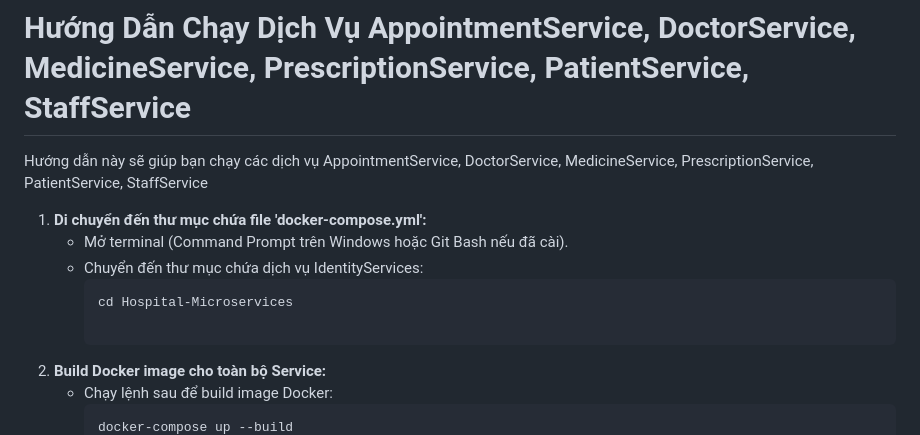
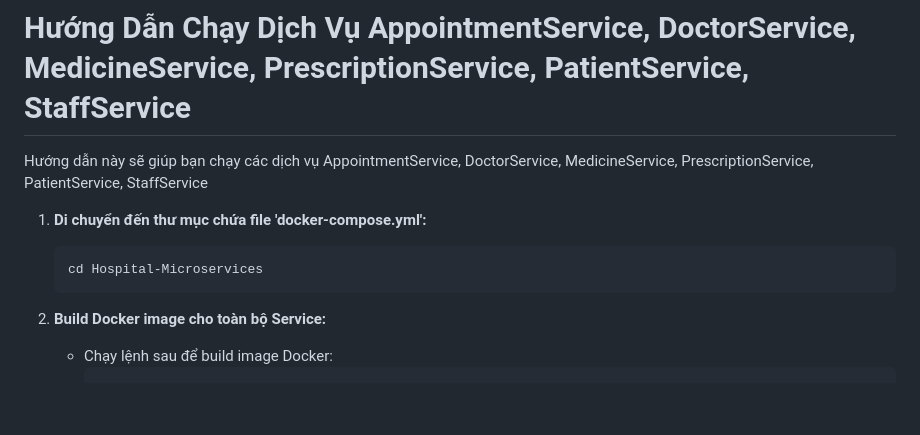
Before and after one commit to Dattrong0512/Hospital-Microservices, a Markdown page: readme.markdown, the part around the change. Rendered like a GitHub page; blank space fills up the shorter version.

````diff
--- a/readme.markdown
+++ b/readme.markdown
@@ -85,10 +85,9 @@ Dịch vụ IdentityServices cung cấp các endpoint API sau đây, có thể t
 
 Hướng dẫn này sẽ giúp bạn chạy các dịch vụ AppointmentService, DoctorService, MedicineService, PrescriptionService, PatientService, StaffService
 1. **Di chuyển đến thư mục chứa file 'docker-compose.yml':**
-   - Mở terminal (Command Prompt trên Windows hoặc Git Bash nếu đã cài).
-   - Chuyển đến thư mục chứa dịch vụ IdentityServices:
      ```
      cd Hospital-Microservices
+     ```
 
 2. **Build Docker image cho toàn bộ Service:**
    - Chạy lệnh sau để build image Docker:
````
